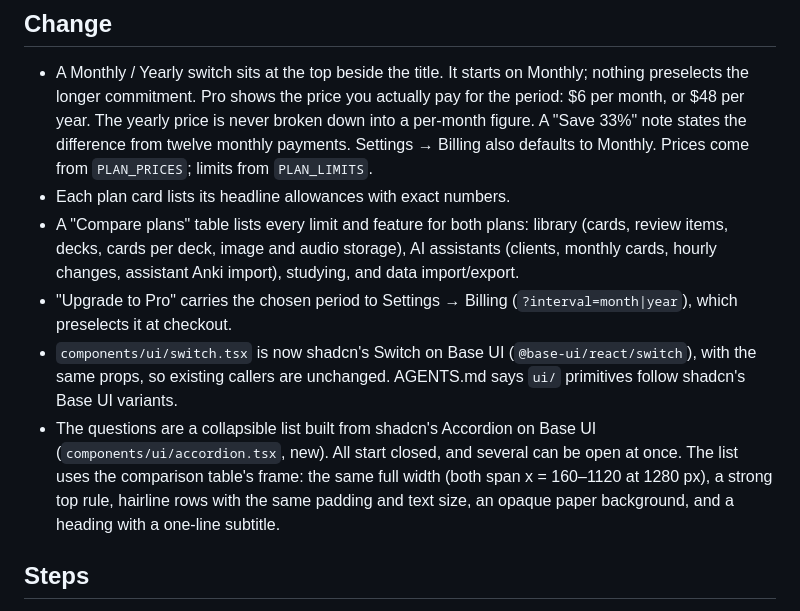
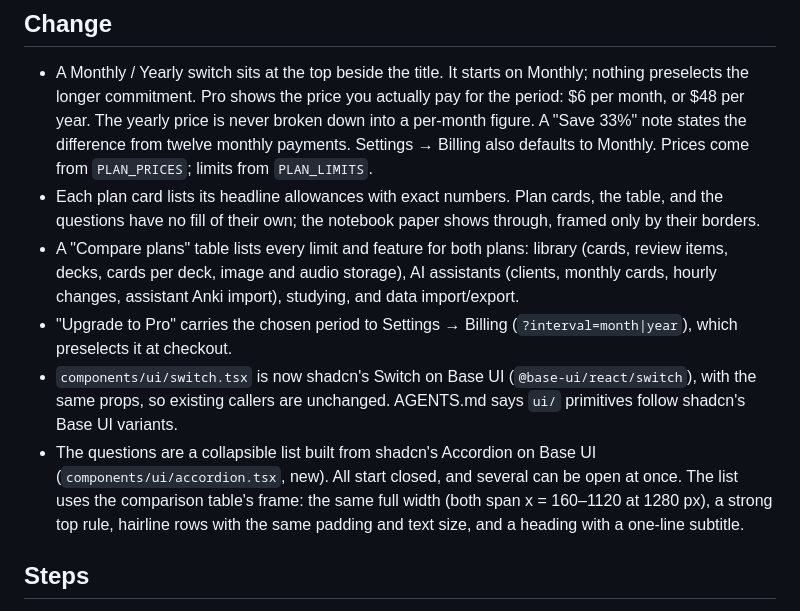
Before and after one commit to andy-spike/armin, a Markdown page: docs/qa/2026-11-02-pricing-page.md, the part around the change. Rendered like a GitHub page.

Commit message:
Let the notebook paper show through pricing cards, table, and questions
Co-Authored-By: Claude Opus 5.5 <noreply@anthropic.com>

```diff
--- a/docs/qa/2026-11-02-pricing-page.md
+++ b/docs/qa/2026-11-02-pricing-page.md
@@ -15,7 +15,9 @@ viewport, not a real device).
   is never broken down into a per-month figure. A "Save 33%" note states the
   difference from twelve monthly payments. Settings → Billing also defaults to
   Monthly. Prices come from `PLAN_PRICES`; limits from `PLAN_LIMITS`.
-- Each plan card lists its headline allowances with exact numbers.
+- Each plan card lists its headline allowances with exact numbers. Plan cards,
+  the table, and the questions have no fill of their own; the notebook paper
+  shows through, framed only by their borders.
 - A "Compare plans" table lists every limit and feature for both plans:
   library (cards, review items, decks, cards per deck, image and audio
   storage), AI assistants (clients, monthly cards, hourly changes, assistant
@@ -29,7 +31,7 @@ viewport, not a real device).
   (`components/ui/accordion.tsx`, new). All start closed, and several can be open
   at once. The list uses the comparison table's frame: the same full width
   (both span x = 160–1120 at 1280 px), a strong top rule, hairline rows with
-  the same padding and text size, an opaque paper background, and a heading
+  the same padding and text size, and a heading
   with a one-line subtitle.
 
 ## Steps
```
Also changed, not shown: docs/qa/2026-11-02-pricing-page/desktop-monthly-light.png, docs/qa/2026-11-02-pricing-page/mobile-monthly.png, 1 other file.
